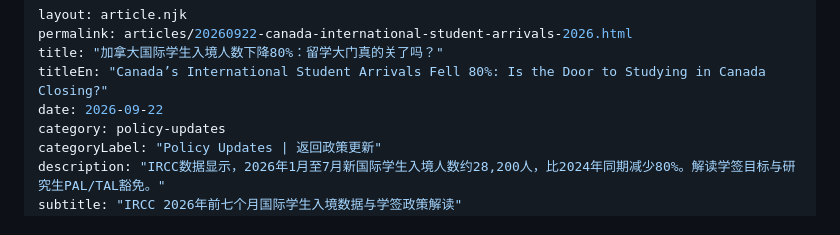
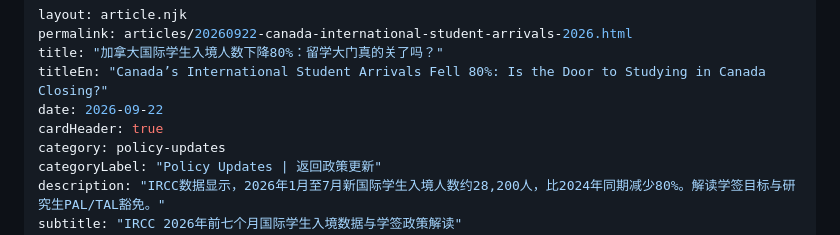
Before and after one commit to Ellenlinrcic/ellenlinrcic.ca, a Markdown page: src/articles/20260922-canada-international-student-arrivals-2026.md, the part around the change. GitHub-like rendering.

```diff
--- a/src/articles/20260922-canada-international-student-arrivals-2026.md
+++ b/src/articles/20260922-canada-international-student-arrivals-2026.md
@@ -4,6 +4,7 @@ permalink: articles/20260922-canada-international-student-arrivals-2026.html
 title: "加拿大国际学生入境人数下降80%：留学大门真的关了吗？"
 titleEn: "Canada’s International Student Arrivals Fell 80%: Is the Door to Studying in Canada Closing?"
 date: 2026-09-22
+cardHeader: true
 category: policy-updates
 categoryLabel: "Policy Updates | 返回政策更新"
 description: "IRCC数据显示，2026年1月至7月新国际学生入境人数约28,200人，比2024年同期减少80%。解读学签目标与研究生PAL/TAL豁免。"
```
